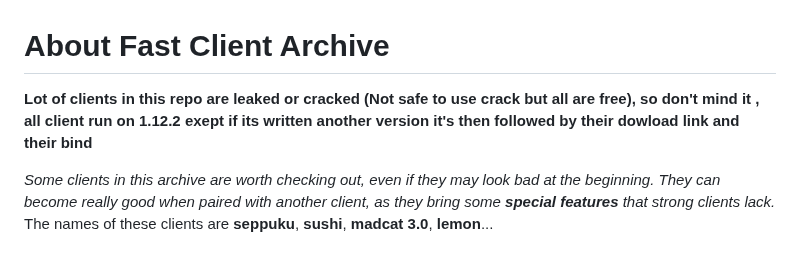
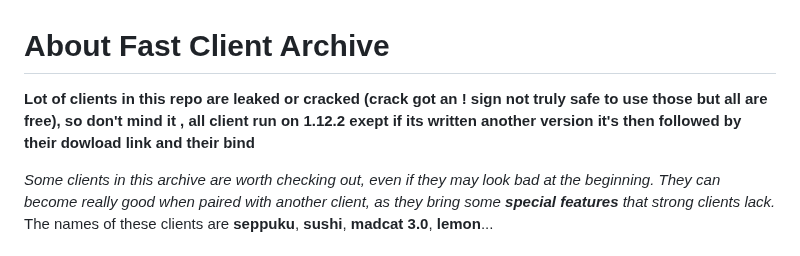
Before and after one commit to Smug2f/Fast-Client-Archive, a Markdown page: README.md, the part around one of its changes. GitHub-like rendering.

```diff
--- a/README.md
+++ b/README.md
@@ -1,6 +1,6 @@
 # About Fast Client Archive
 
-**Lot of clients in this repo are leaked or cracked (Not safe to use crack  but all are free), so don't mind it , all client run on 1.12.2 exept if its written another version it's then followed by their dowload link and their bind** <br>
+**Lot of clients in this repo are leaked or cracked (crack got an ! sign not truly safe to use those  but all are free), so don't mind it , all client run on 1.12.2 exept if its written another version it's then followed by their dowload link and their bind** <br>
 
 _Some clients in this archive are worth checking out, even if they may look bad at the beginning. They can become really good when paired with another client, as they bring some **special features** that strong clients lack._ The names of these clients are **seppuku**, **sushi**, **madcat 3.0**, **lemon**... <br>
 ## Clients With Special Features
```
Also changed, not shown: other parts of README.md (+3 -3 lines).
